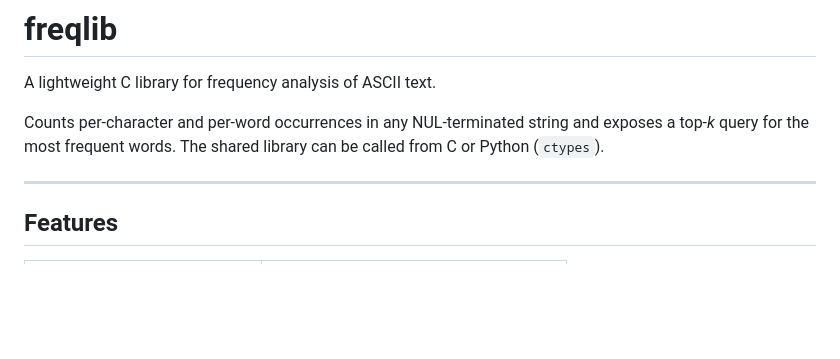
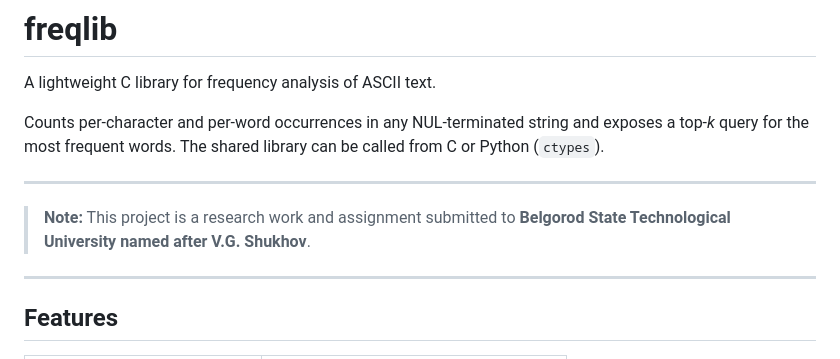
Before and after one commit to quillai-dev/freqlib, a Markdown page: README.md, the part around the change. Drawn GitHub-style; blank space fills up the shorter version.

```diff
--- a/README.md
+++ b/README.md
@@ -6,6 +6,9 @@ Counts per-character and per-word occurrences in any NUL-terminated string
 and exposes a top-*k* query for the most frequent words.
 The shared library can be called from C or Python (`ctypes`).
 
+---
+
+> **Note:** This project is a research work and assignment submitted to **Belgorod State Technological University named after V.G. Shukhov**.
 ---
 
 ## Features
```
